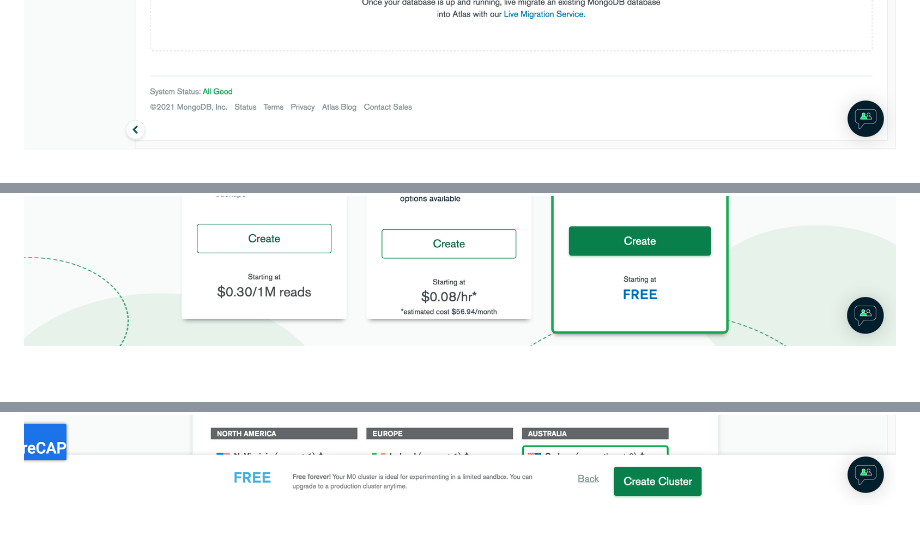
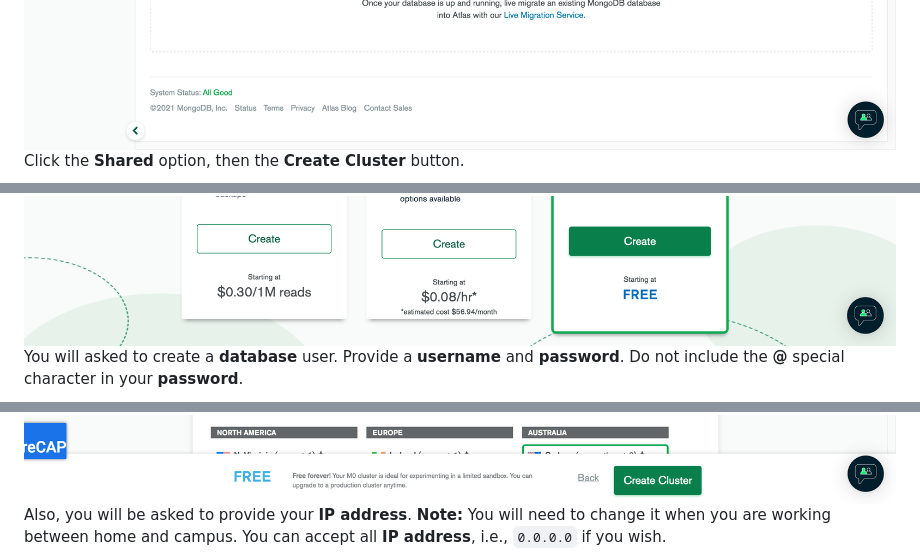
Before and after one commit to otago-polytechnic-bit-courses/ID607001-intro-app-dev-concepts, a Markdown page: lecture-notes/04-node-js-rest-api-2.md, 3 parts joined by grey strips. Drawn GitHub-style; blank space fills up the shorter version.

```diff
--- a/lecture-notes/04-node-js-rest-api-2.md
+++ b/lecture-notes/04-node-js-rest-api-2.md
@@ -45,9 +57,15 @@ It is important to understand the terminology:
 
 <img src="https://github.com/otago-polytechnic-bit-courses/ID607001-intro-app-dev-concepts/blob/master/resources/img/04-node-js-rest-api-2/04-node-js-rest-api-4.png" width="950" height="537">
 
+Click the **Shared** option, then the **Create Cluster** button.
+
 <img src="https://github.com/otago-polytechnic-bit-courses/ID607001-intro-app-dev-concepts/blob/master/resources/img/04-node-js-rest-api-2/04-node-js-rest-api-5.png" width="950" height="537">
+
+You will asked to create a **database** user. Provide a **username** and **password**. Do not include the **@** special character in your **password**.
 
 <img src="https://github.com/otago-polytechnic-bit-courses/ID607001-intro-app-dev-concepts/blob/master/resources/img/04-node-js-rest-api-2/04-node-js-rest-api-6.png" width="950" height="537">
 
+Also, you will be asked to provide your **IP address**. **Note:** You will need to change it when you are working between home and campus. You can accept all **IP address**, i.e., `0.0.0.0` if you wish.
+
 <img src="https://github.com/otago-polytechnic-bit-courses/ID607001-intro-app-dev-concepts/blob/master/resources/img/04-node-js-rest-api-2/04-node-js-rest-api-7.png" width="950" height="537">
 
```
Also changed, not shown: other parts of lecture-notes/04-node-js-rest-api-2.md (+16 -0 lines), resources/img/04-node-js-rest-api-2/04-node-js-rest-api-1.png, resources/img/04-node-js-rest-api-2/04-node-js-rest-api-2.png, resources/img/04-node-js-rest-api-2/04-node-js-rest-api-3.png.
